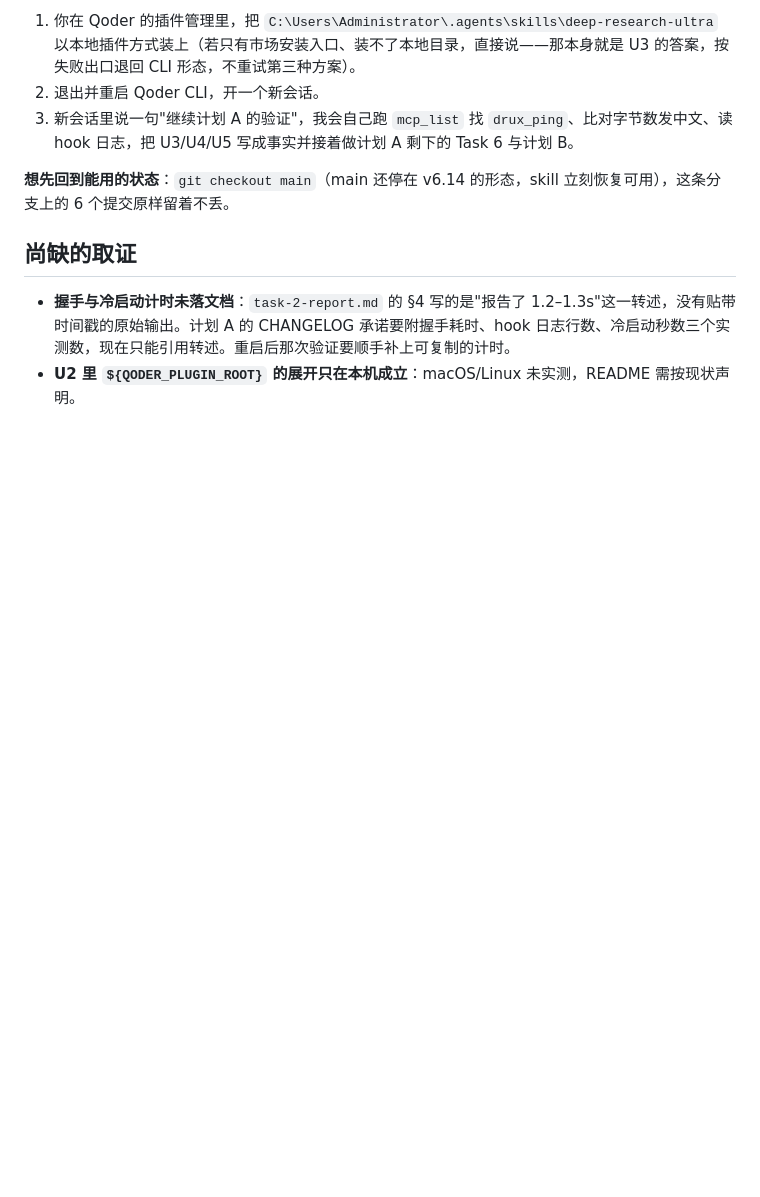
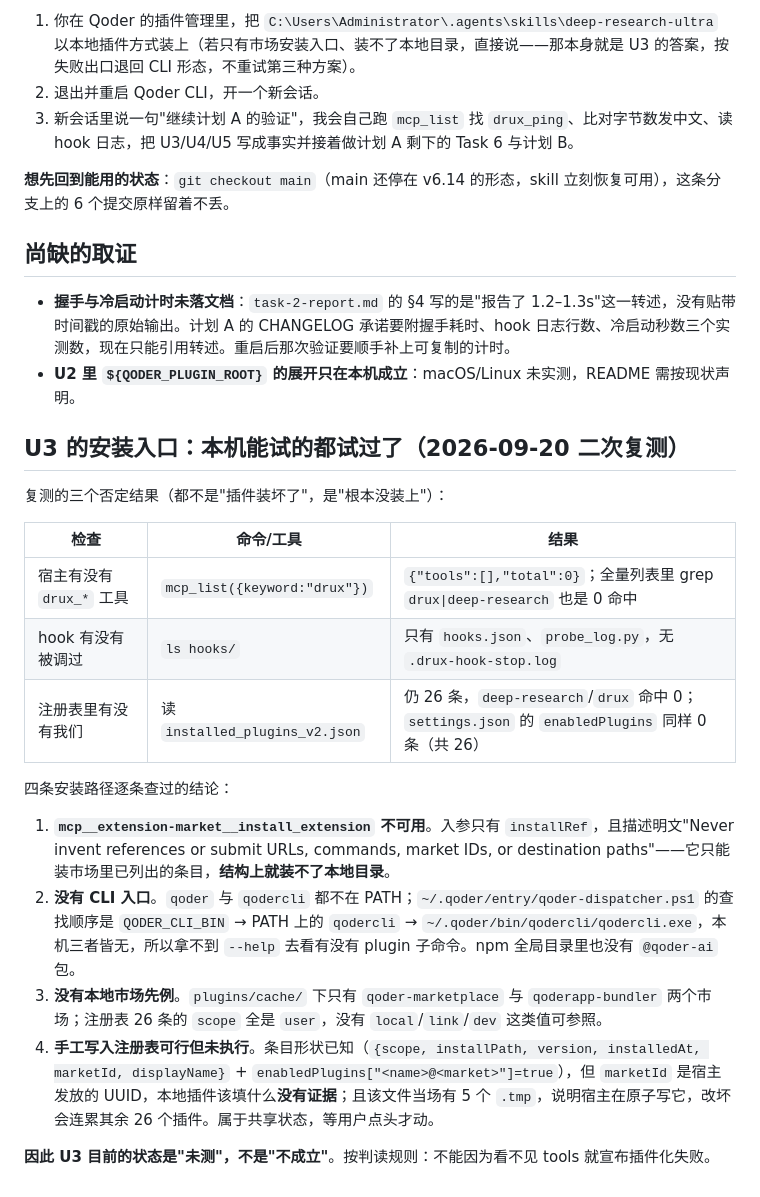
Before and after one commit to harryopo/deep-research-ultra, a Markdown page: docs/plans/plan-a-verification.md, the part around the change. Drawn GitHub-style; blank space fills up the shorter version.

Commit message:
docs(plan-A): U3 安装入口逐条实测——无自助路径，记为未测而非不成立

```diff
--- a/docs/plans/plan-a-verification.md
+++ b/docs/plans/plan-a-verification.md
@@ -56,3 +56,22 @@
 
 - **握手与冷启动计时未落文档**：`task-2-report.md` 的 §4 写的是"报告了 1.2–1.3s"这一转述，没有贴带时间戳的原始输出。计划 A 的 CHANGELOG 承诺要附握手耗时、hook 日志行数、冷启动秒数三个实测数，现在只能引用转述。重启后那次验证要顺手补上可复制的计时。
 - **U2 里 `${QODER_PLUGIN_ROOT}` 的展开只在本机成立**：macOS/Linux 未实测，README 需按现状声明。
+
+## U3 的安装入口：本机能试的都试过了（2026-09-20 二次复测）
+
+复测的三个否定结果（都不是"插件装坏了"，是"根本没装上"）：
+
+| 检查 | 命令/工具 | 结果 |
+|---|---|---|
+| 宿主有没有 `drux_*` 工具 | `mcp_list({keyword:"drux"})` | `{"tools":[],"total":0}`；全量列表里 grep `drux\|deep-research` 也是 0 命中 |
+| hook 有没有被调过 | `ls hooks/` | 只有 `hooks.json`、`probe_log.py`，无 `.drux-hook-stop.log` |
+| 注册表里有没有我们 | 读 `installed_plugins_v2.json` | 仍 26 条，`deep-research`/`drux` 命中 0；`settings.json` 的 `enabledPlugins` 同样 0 条（共 26） |
+
+四条安装路径逐条查过的结论：
+
+1. **`mcp__extension-market__install_extension` 不可用**。入参只有 `installRef`，且描述明文"Never invent references or submit URLs, commands, market IDs, or destination paths"——它只能装市场里已列出的条目，**结构上就装不了本地目录**。
+2. **没有 CLI 入口**。`qoder` 与 `qodercli` 都不在 PATH；`~/.qoder/entry/qoder-dispatcher.ps1` 的查找顺序是 `QODER_CLI_BIN` → PATH 上的 `qodercli` → `~/.qoder/bin/qodercli/qodercli.exe`，本机三者皆无，所以拿不到 `--help` 去看有没有 plugin 子命令。npm 全局目录里也没有 `@qoder-ai` 包。
+3. **没有本地市场先例**。`plugins/cache/` 下只有 `qoder-marketplace` 与 `qoderapp-bundler` 两个市场；注册表 26 条的 `scope` 全是 `user`，没有 `local`/`link`/`dev` 这类值可参照。
+4. **手工写入注册表可行但未执行**。条目形状已知（`{scope, installPath, version, installedAt, marketId, displayName}` + `enabledPlugins["<name>@<market>"]=true`），但 `marketId` 是宿主发放的 UUID，本地插件该填什么**没有证据**；且该文件当场有 5 个 `.tmp`，说明宿主在原子写它，改坏会连累其余 26 个插件。属于共享状态，等用户点头才动。
+
+**因此 U3 目前的状态是"未测"，不是"不成立"**。按判读规则：不能因为看不见 tools 就宣布插件化失败。
```
